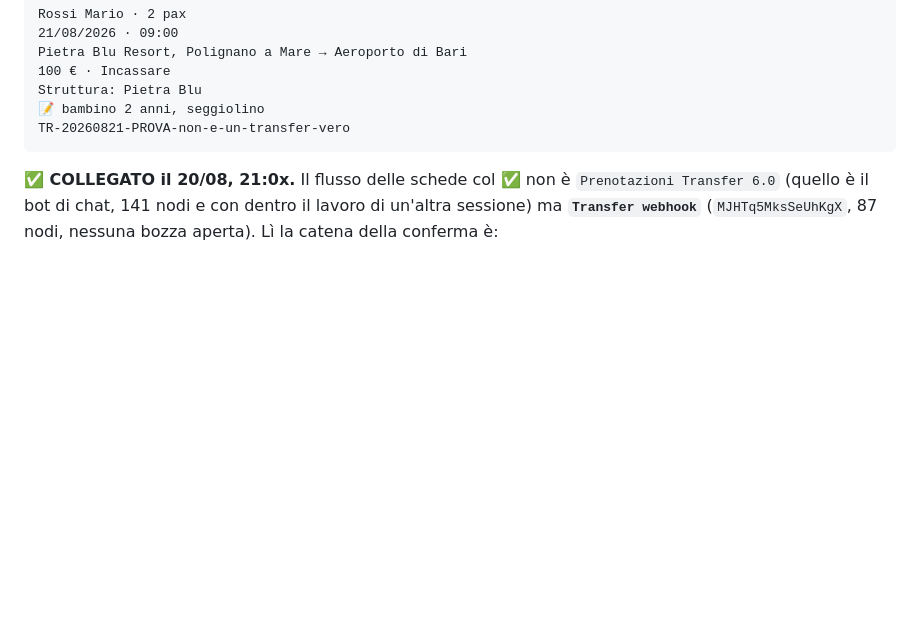
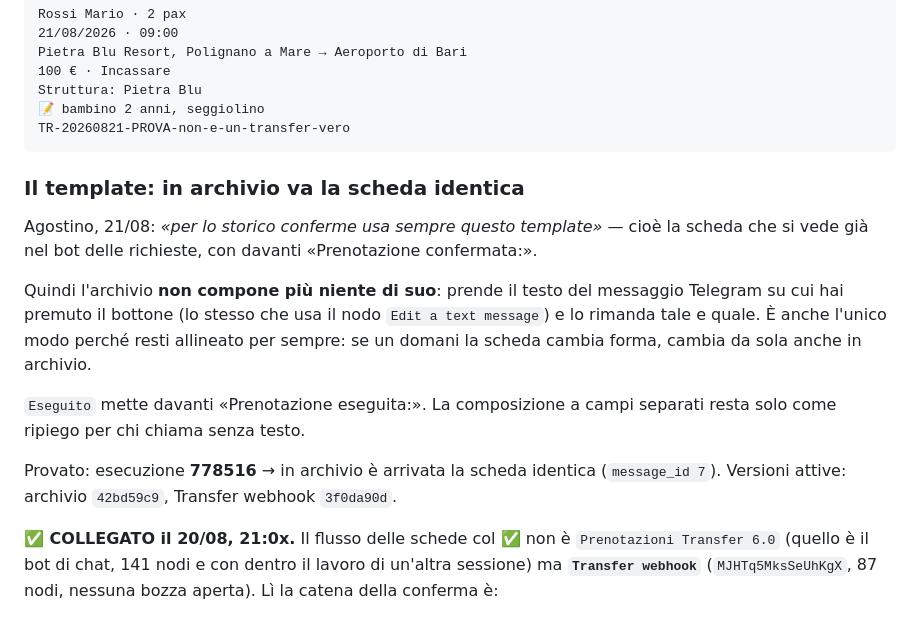
Before and after one commit to transferexperiences-bot/Macbook, a Markdown page: DA-FARE.md, the part around the change. Drawn GitHub-style; blank space fills up the shorter version.

Commit message:
Archivio: in rubrica va la scheda identica, non una riscritta

````diff
--- a/DA-FARE.md
+++ b/DA-FARE.md
@@ -72,6 +72,22 @@ Struttura: Pietra Blu
 📝 bambino 2 anni, seggiolino
 TR-20260821-PROVA-non-e-un-transfer-vero
 ```
+
+### Il template: in archivio va la scheda identica
+
+Agostino, 21/08: *«per lo storico conferme usa sempre questo template»* — cioè la scheda che si
+vede già nel bot delle richieste, con davanti «Prenotazione confermata:».
+
+Quindi l'archivio **non compone più niente di suo**: prende il testo del messaggio Telegram su
+cui hai premuto il bottone (lo stesso che usa il nodo `Edit a text message`) e lo rimanda tale e
+quale. È anche l'unico modo perché resti allineato per sempre: se un domani la scheda cambia
+forma, cambia da sola anche in archivio.
+
+`Eseguito` mette davanti «Prenotazione eseguita:». La composizione a campi separati resta solo
+come ripiego per chi chiama senza testo.
+
+Provato: esecuzione **778516** → in archivio è arrivata la scheda identica (`message_id 7`).
+Versioni attive: archivio `42bd59c9`, Transfer webhook `3f0da90d`.
 
 **✅ COLLEGATO il 20/08, 21:0x.** Il flusso delle schede col ✅ non è `Prenotazioni Transfer 6.0`
 (quello è il bot di chat, 141 nodi e con dentro il lavoro di un'altra sessione) ma
````
